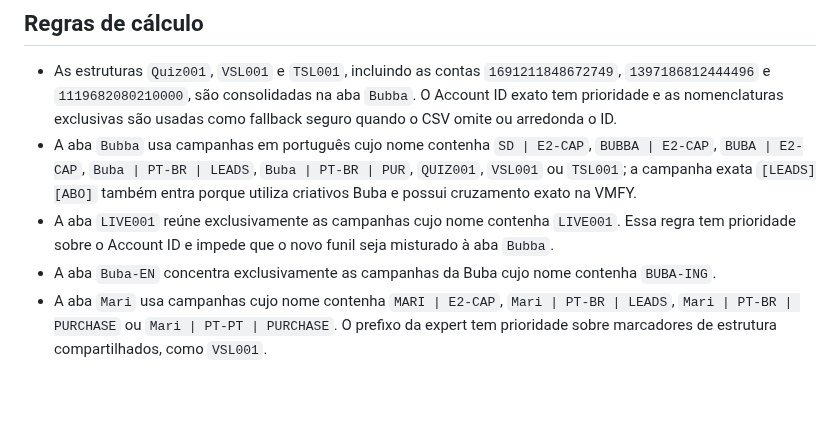
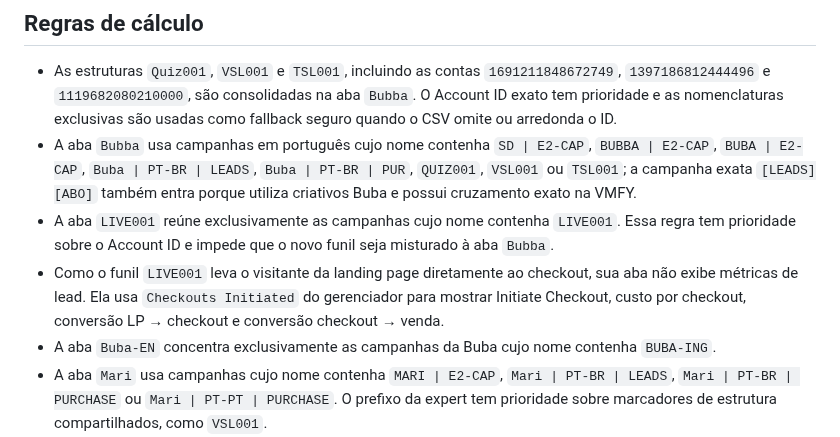
Before and after one commit to Lucasragg/agenciascale-money-labs, a Markdown page: README.md, the part around the change. GitHub-like rendering; blank space fills up the shorter version.

Commit message:
publish: README.md

```diff
--- a/README.md
+++ b/README.md
@@ -9,6 +9,7 @@ As vendas são identificadas pela coluna `Tipo de registro` (AA) com o valor nor
 - As estruturas `Quiz001`, `VSL001` e `TSL001`, incluindo as contas `1691211848672749`, `1397186812444496` e `1119682080210000`, são consolidadas na aba `Bubba`. O Account ID exato tem prioridade e as nomenclaturas exclusivas são usadas como fallback seguro quando o CSV omite ou arredonda o ID.
 - A aba `Bubba` usa campanhas em português cujo nome contenha `SD | E2-CAP`, `BUBBA | E2-CAP`, `BUBA | E2-CAP`, `Buba | PT-BR | LEADS`, `Buba | PT-BR | PUR`, `QUIZ001`, `VSL001` ou `TSL001`; a campanha exata `[LEADS][ABO]` também entra porque utiliza criativos Buba e possui cruzamento exato na VMFY.
 - A aba `LIVE001` reúne exclusivamente as campanhas cujo nome contenha `LIVE001`. Essa regra tem prioridade sobre o Account ID e impede que o novo funil seja misturado à aba `Bubba`.
+- Como o funil `LIVE001` leva o visitante da landing page diretamente ao checkout, sua aba não exibe métricas de lead. Ela usa `Checkouts Initiated` do gerenciador para mostrar Initiate Checkout, custo por checkout, conversão LP → checkout e conversão checkout → venda.
 - A aba `Buba-EN` concentra exclusivamente as campanhas da Buba cujo nome contenha `BUBA-ING`.
 - A aba `Mari` usa campanhas cujo nome contenha `MARI | E2-CAP`, `Mari | PT-BR | LEADS`, `Mari | PT-BR | PURCHASE` ou `Mari | PT-PT | PURCHASE`. O prefixo da expert tem prioridade sobre marcadores de estrutura compartilhados, como `VSL001`.
 - A aba `Harumi` usa campanhas cujo nome contenha `Harumi | E2-CAP`.
```
